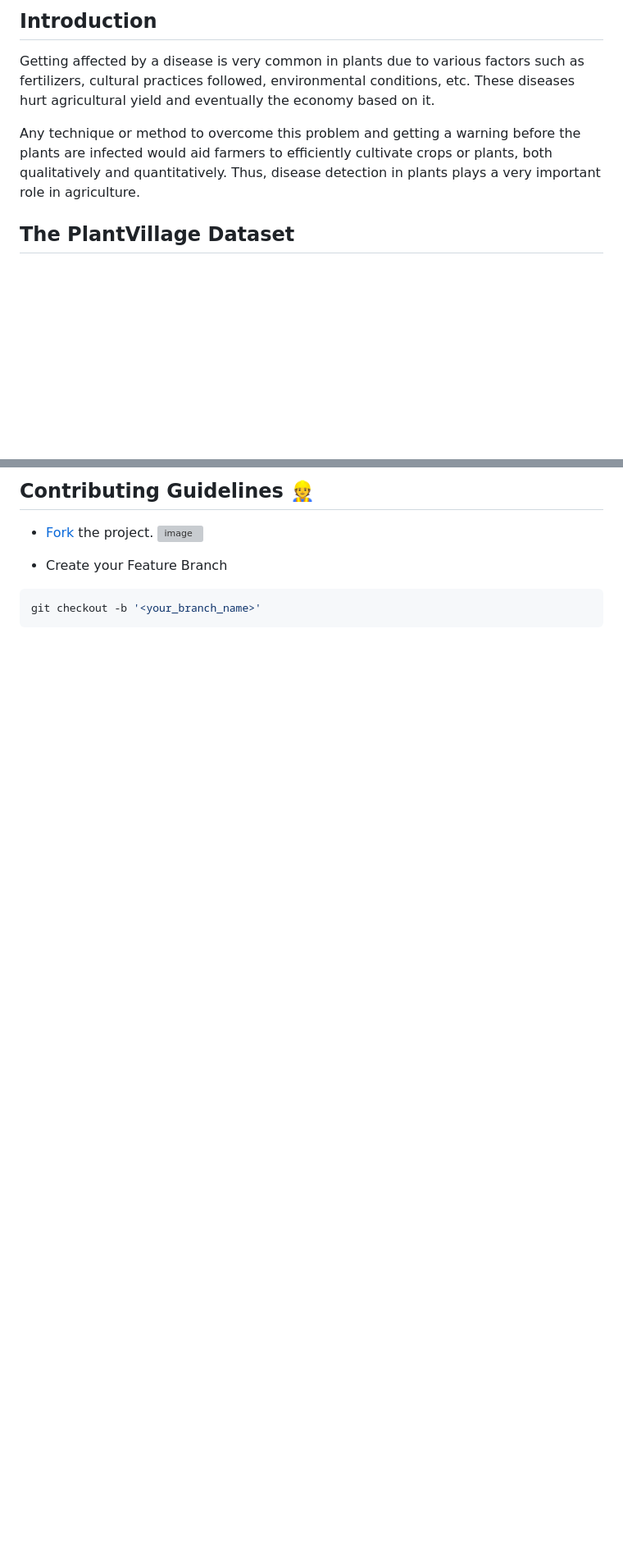
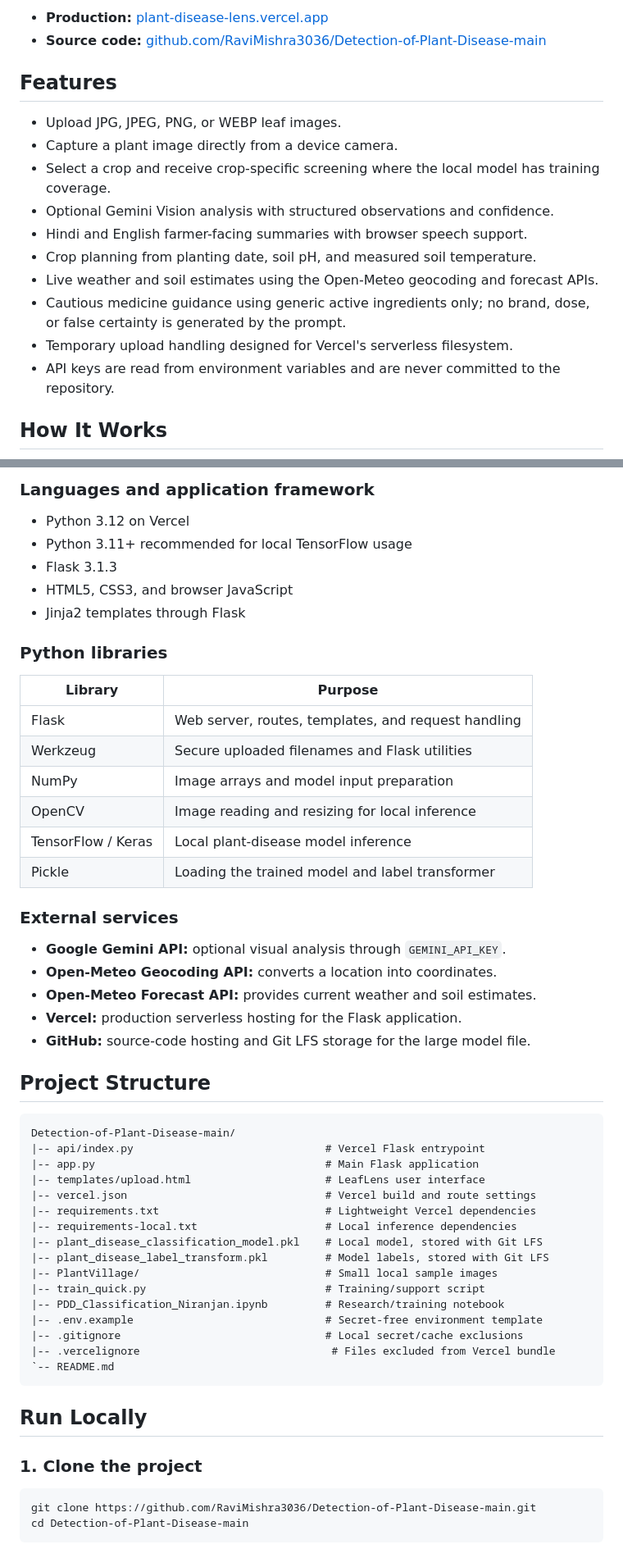
Before and after one commit to RaviMishra3036/Detection-of-Plant-Disease-main, a Markdown page: README.md, 2 parts joined by grey strips. Shown at 82% size. GitHub-like rendering; blank space fills up the shorter version; grey boxes are pictures that could not be loaded.

Commit message:
Document LeafLens architecture and deployment

````diff
--- a/README.md
+++ b/README.md
@@ -24,9 +10,19 @@
 
-## Introduction
+- **Production:** [plant-disease-lens.vercel.app](https://plant-disease-lens.vercel.app)
+- **Source code:** [github.com/RaviMishra3036/Detection-of-Plant-Disease-main](https://github.com/RaviMishra3036/Detection-of-Plant-Disease-main)
 
-Getting affected by a disease is very common in plants due to various factors such as fertilizers, cultural practices followed, environmental conditions, etc. These diseases hurt agricultural yield and eventually the economy based on it.
+## Features
 
-Any technique or method to overcome this problem and getting a warning before the plants are infected would aid farmers to efficiently cultivate crops or plants, both qualitatively and quantitatively. Thus, disease detection in plants plays a very important role in agriculture.
+- Upload JPG, JPEG, PNG, or WEBP leaf images.
+- Capture a plant image directly from a device camera.
+- Select a crop and receive crop-specific screening where the local model has training coverage.
+- Optional Gemini Vision analysis with structured observations and confidence.
+- Hindi and English farmer-facing summaries with browser speech support.
+- Crop planning from planting date, soil pH, and measured soil temperature.
+- Live weather and soil estimates using the Open-Meteo geocoding and forecast APIs.
+- Cautious medicine guidance using generic active ingredients only; no brand, dose, or false certainty is generated by the prompt.
+- Temporary upload handling designed for Vercel's serverless filesystem.
+- API keys are read from environment variables and are never committed to the repository.
 
-## The PlantVillage Dataset
+## How It Works
 
@@ -64,10 +71,57 @@ Due to the limited computational power, it is difficult to train the classificat
 
-## Contributing Guidelines 👷
+### Languages and application framework
 
-* <a href="#" target="_self" title="Fork">Fork</a> the project.
-![image](https://user-images.githubusercontent.com/74819092/124501837-e71fd280-dddf-11eb-89b2-b58612d9a1dc.png)
+- Python 3.12 on Vercel
+- Python 3.11+ recommended for local TensorFlow usage
+- Flask 3.1.3
+- HTML5, CSS3, and browser JavaScript
+- Jinja2 templates through Flask
 
-* Create your Feature Branch
+### Python libraries
+
+| Library | Purpose |
+| --- | --- |
+| Flask | Web server, routes, templates, and request handling |
+| Werkzeug | Secure uploaded filenames and Flask utilities |
+| NumPy | Image arrays and model input preparation |
+| OpenCV | Image reading and resizing for local inference |
+| TensorFlow / Keras | Local plant-disease model inference |
+| Pickle | Loading the trained model and label transformer |
+
+### External services
+
+- **Google Gemini API:** optional visual analysis through `GEMINI_API_KEY`.
+- **Open-Meteo Geocoding API:** converts a location into coordinates.
+- **Open-Meteo Forecast API:** provides current weather and soil estimates.
+- **Vercel:** production serverless hosting for the Flask application.
+- **GitHub:** source-code hosting and Git LFS storage for the large model file.
+
+## Project Structure
+
+```text
+Detection-of-Plant-Disease-main/
+|-- api/index.py                              # Vercel Flask entrypoint
+|-- app.py                                    # Main Flask application
+|-- templates/upload.html                     # LeafLens user interface
+|-- vercel.json                               # Vercel build and route settings
+|-- requirements.txt                          # Lightweight Vercel dependencies
+|-- requirements-local.txt                    # Local inference dependencies
+|-- plant_disease_classification_model.pkl    # Local model, stored with Git LFS
+|-- plant_disease_label_transform.pkl         # Model labels, stored with Git LFS
+|-- PlantVillage/                             # Small local sample images
+|-- train_quick.py                            # Training/support script
+|-- PDD_Classification_Niranjan.ipynb         # Research/training notebook
+|-- .env.example                              # Secret-free environment template
+|-- .gitignore                                # Local secret/cache exclusions
+|-- .vercelignore                              # Files excluded from Vercel bundle
+`-- README.md
+```
+
+## Run Locally
+
+### 1. Clone the project
+
 ```bash
-git checkout -b '<your_branch_name>'
+git clone https://github.com/RaviMishra3036/Detection-of-Plant-Disease-main.git
+cd Detection-of-Plant-Disease-main
 ```
````
Also changed, not shown: other parts of README.md (+134 -117 lines).
